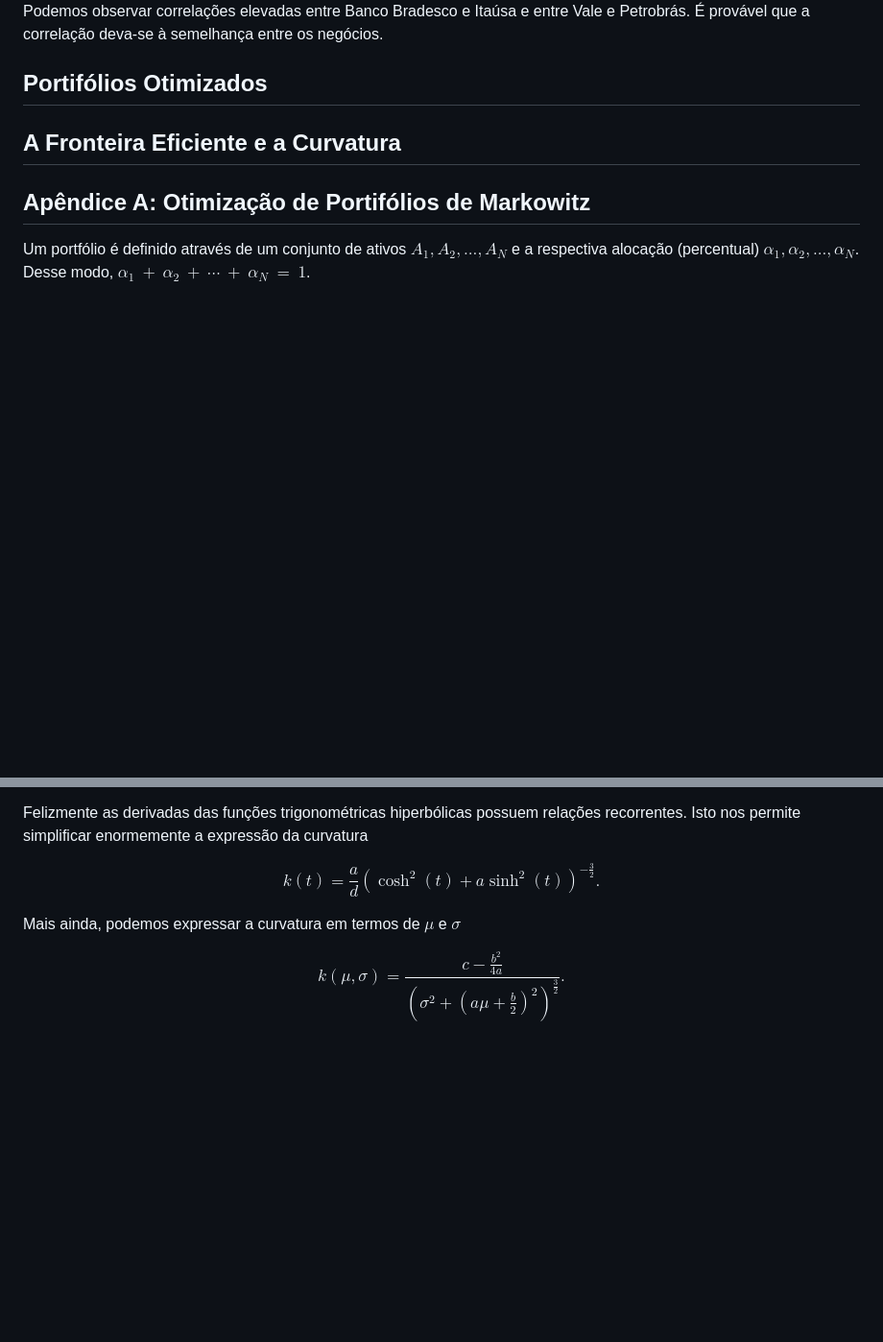
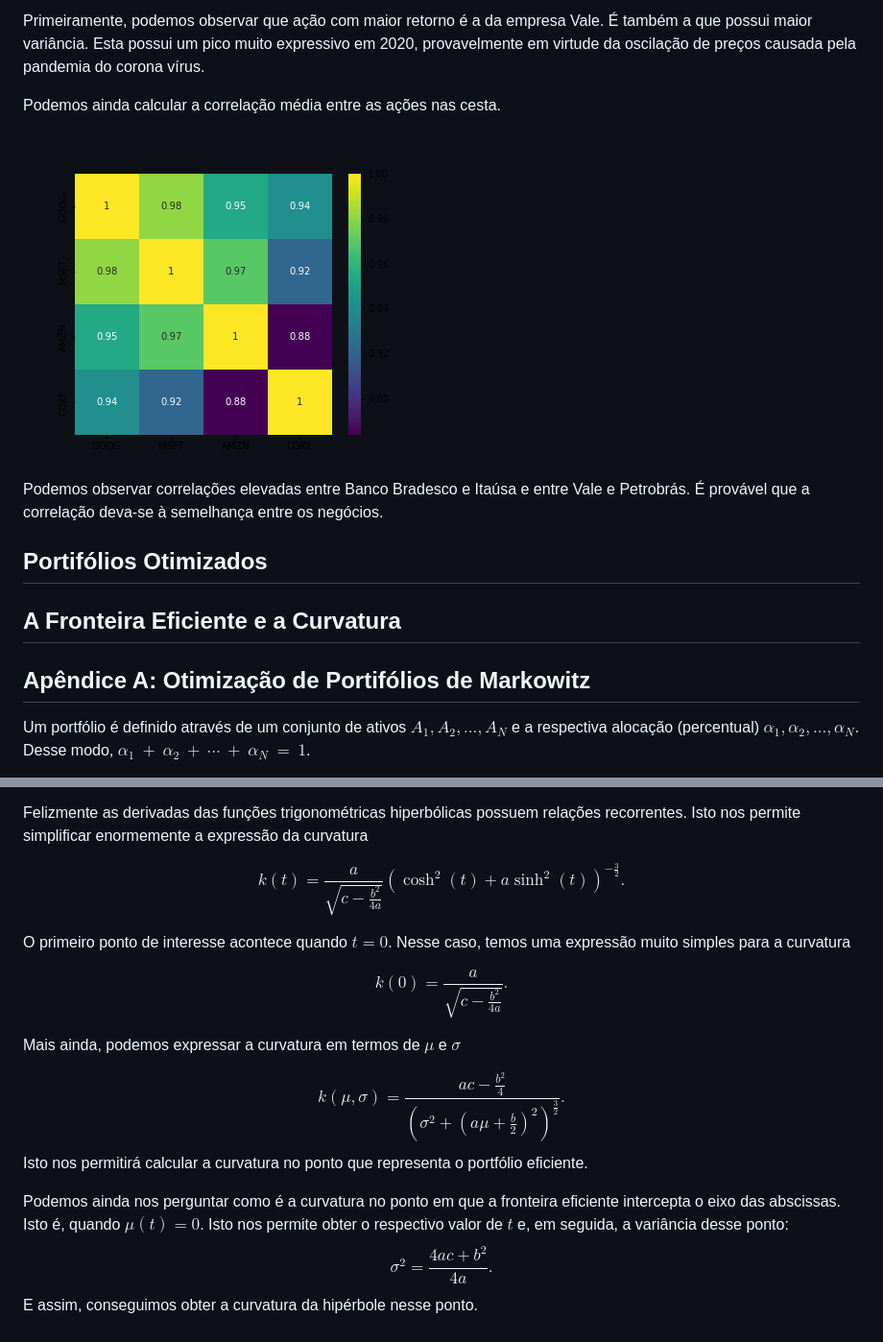
Before and after one commit to l-h-oliveira/Markowitz_frontier, a Markdown page: README.md, 2 parts joined by grey strips. Shown at 96% size. Rendered like a GitHub page; pictures changed too: corr_us.png (added); blank space fills up the shorter version.

```diff
--- a/README.md
+++ b/README.md
@@ -60,3 +68,8 @@ Podemos ainda calcular a correlação média entre as ações nas cesta.
+Primeiramente, podemos observar que ação com maior retorno é a da empresa Vale. É também a que possui maior variância. Esta possui um pico muito expressivo em 2020, provavelmente em virtude da oscilação de preços causada pela pandemia do corona vírus.
+
+Podemos ainda calcular a correlação média entre as ações nas cesta.
+
+<div style="text-align:center"><img src = "corr_us.png" /></div>
 
 Podemos observar correlações elevadas entre  Banco Bradesco e Itaúsa e entre Vale e Petrobrás. É provável que a correlação deva-se à semelhança entre os negócios.
 ## Portifólios Otimizados
@@ -160,8 +175,17 @@ onde $\mu^\prime$ é a primeira derivada de $\mu$ em relação a $t$ e $\mu^{\pr
 
 Felizmente as derivadas das funções trigonométricas hiperbólicas possuem relações recorrentes. Isto nos permite simplificar enormemente a expressão da curvatura
 
-$$k(t)= \frac{a}{d} \left(\cosh^2(t) + a\sinh^2(t)\right)^{-\frac{3}{2}}.$$
+$$k(t)= \frac{a}{\sqrt{c - \frac{b^2}{4a}}} \left(\cosh^2(t) + a\sinh^2(t)\right)^{-\frac{3}{2}}.$$
+
+O primeiro ponto de interesse acontece quando $t=0$. Nesse caso, temos uma expressão muito simples para a curvatura
+
+$$k(0)= \frac{a}{\sqrt{c - \frac{b^2}{4a}}}.$$
 
 Mais ainda, podemos expressar a curvatura em termos de $\mu$ e $\sigma$
 
-$$k(\mu, \sigma) = \frac{c - \frac{b^2}{4a}}{\left(\sigma^2 + \left(a\mu + \frac{b}{2}\right)^2\right)^{\frac{3}{2}}}.$$
+$$k(\mu, \sigma) = \frac{ac - \frac{b^2}{4}}{\left(\sigma^2 + \left(a\mu + \frac{b}{2}\right)^2\right)^{\frac{3}{2}}}.$$
+Isto nos permitirá calcular a curvatura no ponto que representa o portfólio eficiente.
+
+Podemos ainda nos perguntar como é a curvatura no ponto em que a fronteira eficiente intercepta o eixo das abscissas. Isto é, quando $\mu(t)=0$. Isto nos permite obter o respectivo valor de $t$ e, em seguida, a variância desse ponto:
+$$ \sigma^2 = \frac{4ac + b^2}{4a}.$$
+E assim, conseguimos obter a curvatura da hipérbole nesse ponto.
```
Also changed, not shown: other parts of README.md (+20 -10 lines), corr_br.png, mean_and_var_indexes.png, mean_and_var_usa_basket.png (added), usa_basket.png, 1 other file.
